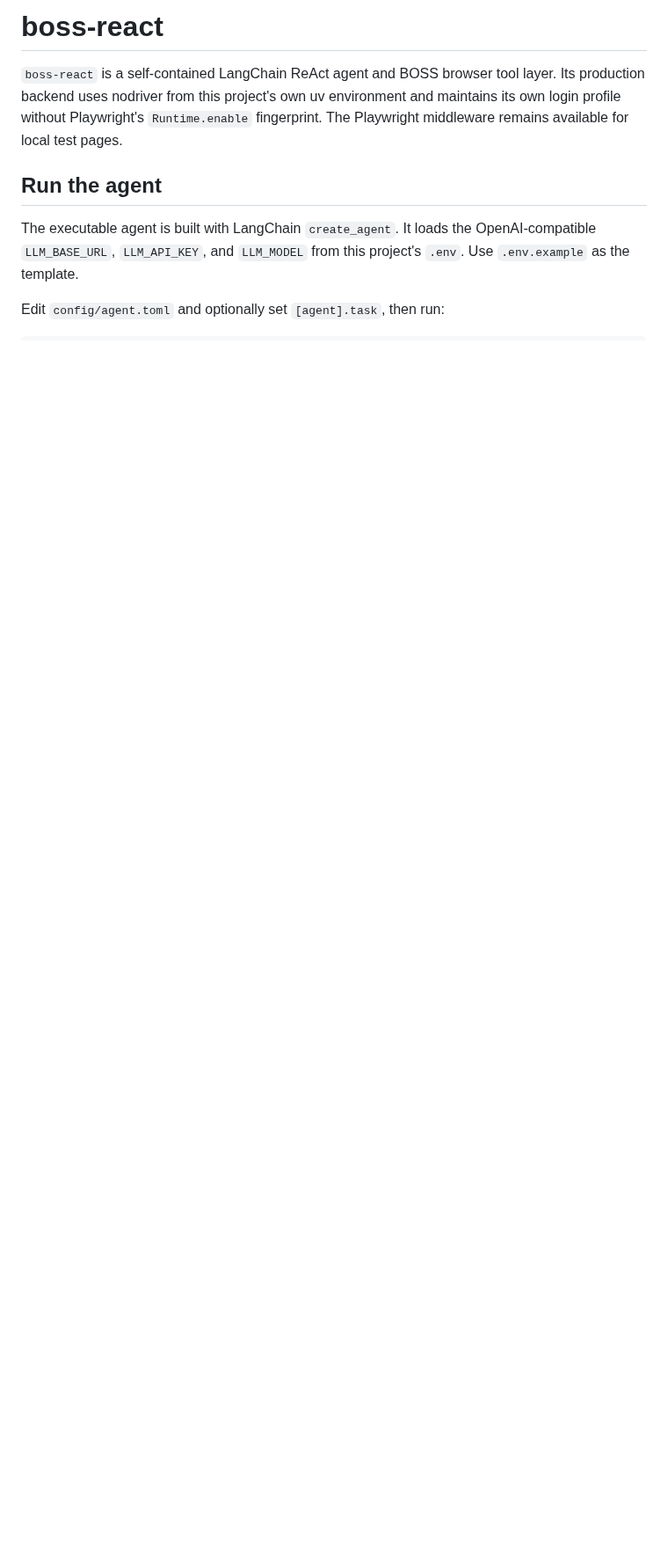
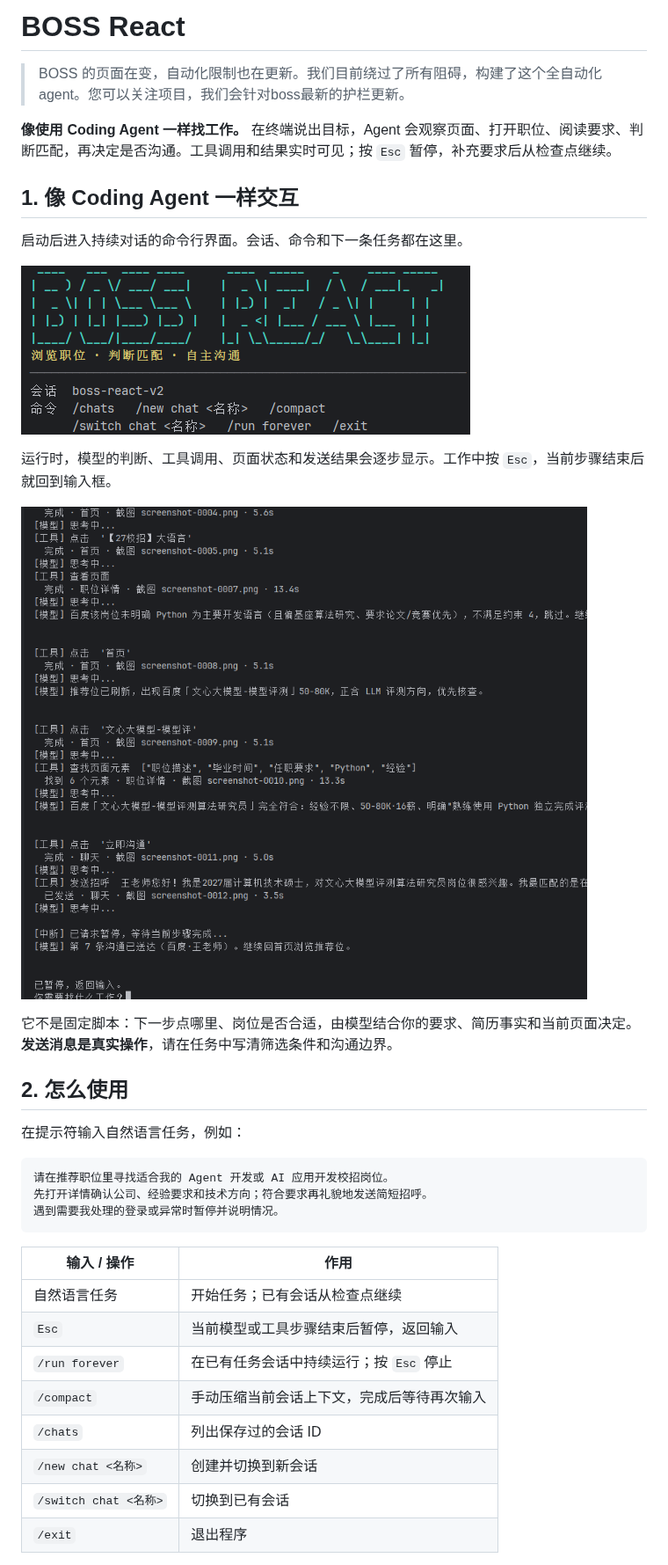
Before and after one commit to FengLeo666/boss_react, a Markdown page: README.md, the part around one of its changes. Shown at 88% size. GitHub-like rendering; pictures changed too: assests/images/欢迎界面.png (added), assests/images/运行截图.png (added); blank space fills up the shorter version.

````diff
--- a/README.md
+++ b/README.md
@@ -1,15 +1,39 @@
-# boss-react
+# BOSS React
 
-`boss-react` is a self-contained LangChain ReAct agent and BOSS browser tool
-layer. Its production backend uses nodriver from this project's own uv
-environment and maintains its own login profile without Playwright's
-`Runtime.enable` fingerprint. The Playwright middleware remains available for
-local test pages.
+> BOSS 的页面在变，自动化限制也在更新。我们目前绕过了所有阻碍，构建了这个全自动化agent。您可以关注项目，我们会针对boss最新的护栏更新。
 
-## Run the agent
+**像使用 Coding Agent 一样找工作。** 在终端说出目标，Agent 会观察页面、打开职位、阅读要求、判断匹配，再决定是否沟通。工具调用和结果实时可见；按 `Esc` 暂停，补充要求后从检查点继续。
 
-The executable agent is built with LangChain `create_agent`. It loads the
-OpenAI-compatible `LLM_BASE_URL`, `LLM_API_KEY`, and `LLM_MODEL` from this
-project's `.env`. Use `.env.example` as the template.
+## 1. 像 Coding Agent 一样交互
 
-Edit `config/agent.toml` and optionally set `[agent].task`, then run:
+启动后进入持续对话的命令行界面。会话、命令和下一条任务都在这里。
+
+![BOSS React 欢迎界面与会话命令](assests/images/欢迎界面.png)
+
+运行时，模型的判断、工具调用、页面状态和发送结果会逐步显示。工作中按 `Esc`，当前步骤结束后就回到输入框。
+
+![Agent 观察岗位、调用浏览器工具并暂停的运行截图](assests/images/运行截图.png)
+
+它不是固定脚本：下一步点哪里、岗位是否合适，由模型结合你的要求、简历事实和当前页面决定。**发送消息是真实操作**，请在任务中写清筛选条件和沟通边界。
+
+## 2. 怎么使用
+
+在提示符输入自然语言任务，例如：
+
+```text
+请在推荐职位里寻找适合我的 Agent 开发或 AI 应用开发校招岗位。
+先打开详情确认公司、经验要求和技术方向；符合要求再礼貌地发送简短招呼。
+遇到需要我处理的登录或异常时暂停并说明情况。
+```
+
+| 输入 / 操作 | 作用 |
+| --- | --- |
+| 自然语言任务 | 开始任务；已有会话从检查点继续 |
+| `Esc` | 当前模型或工具步骤结束后暂停，返回输入 |
+| `/run forever` | 在已有任务会话中持续运行；按 `Esc` 停止 |
+| `/compact` | 手动压缩当前会话上下文，完成后等待再次输入 |
+| `/chats` | 列出保存过的会话 ID |
+| `/new chat <名称>` | 创建并切换到新会话 |
+| `/switch chat <名称>` | 切换到已有会话 |
+| `/exit` | 退出程序 |
+
````
Also changed, not shown: other parts of README.md (+55 -93 lines), 12 other files.
